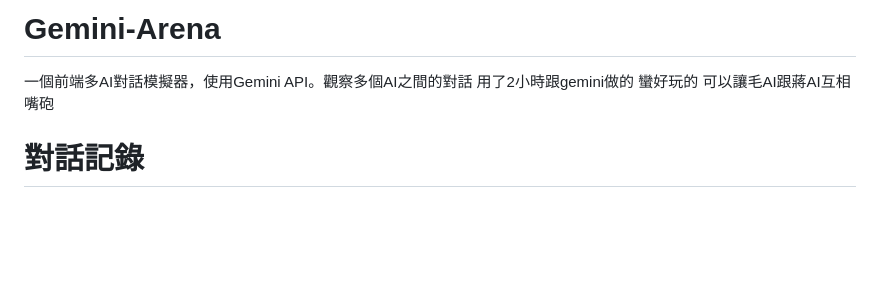
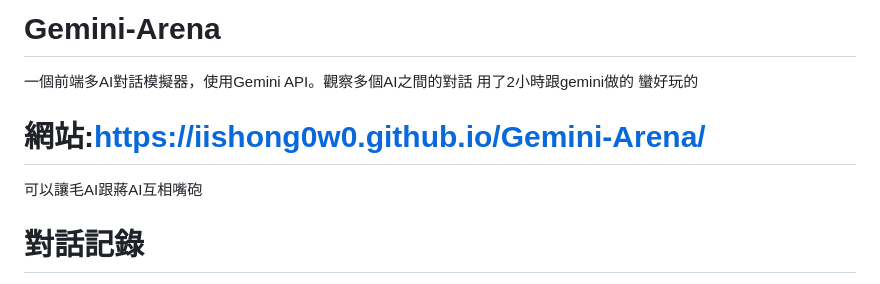
Before and after one commit to iisHong0w0/Gemini-Arena, a Markdown page: README.md, the part around the change. Rendered like a GitHub page; blank space fills up the shorter version.

```diff
--- a/README.md
+++ b/README.md
@@ -1,6 +1,9 @@
 # Gemini-Arena
 一個前端多AI對話模擬器，使用Gemini API。觀察多個AI之間的對話
 用了2小時跟gemini做的 蠻好玩的
+
+# 網站:https://iishong0w0.github.io/Gemini-Arena/
+
 可以讓毛AI跟蔣AI互相嘴砲
 
 
```
